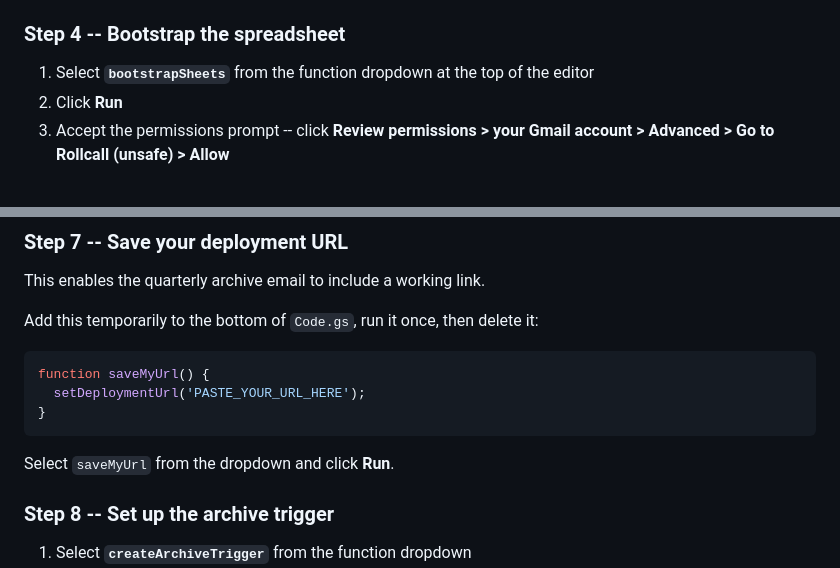
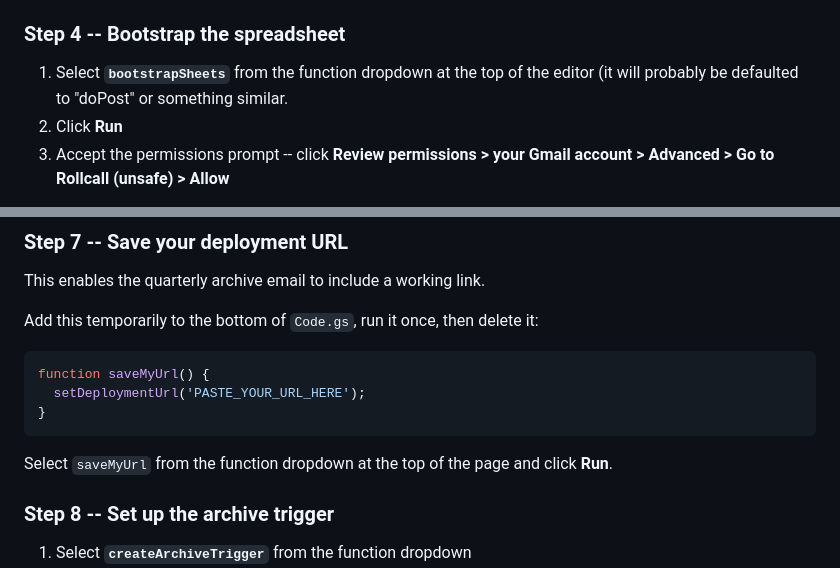
Before and after one commit to zghalliwell/Rollcall, a Markdown page: README.md, 2 parts joined by grey strips. Rendered like a GitHub page.

````diff
--- a/README.md
+++ b/README.md
@@ -71,7 +71,7 @@ When done you should have four files in the left panel: `Code.gs`, `Index.html`,
 
 ### Step 4 -- Bootstrap the spreadsheet
 
-1. Select **`bootstrapSheets`** from the function dropdown at the top of the editor
+1. Select **`bootstrapSheets`** from the function dropdown at the top of the editor (it will probably be defaulted to "doPost" or something similar.
 2. Click **Run**
 3. Accept the permissions prompt -- click **Review permissions > your Gmail account > Advanced > Go to Rollcall (unsafe) > Allow**
 
@@ -109,7 +109,7 @@ function saveMyUrl() {
 }
 ```
 
-Select `saveMyUrl` from the dropdown and click **Run**.
+Select `saveMyUrl` from the function dropdown at the top of the page and click **Run**.
 
 ### Step 8 -- Set up the archive trigger
 
````
